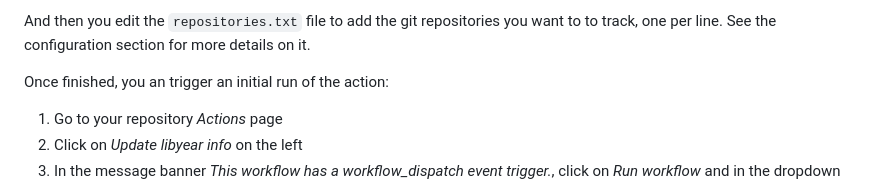
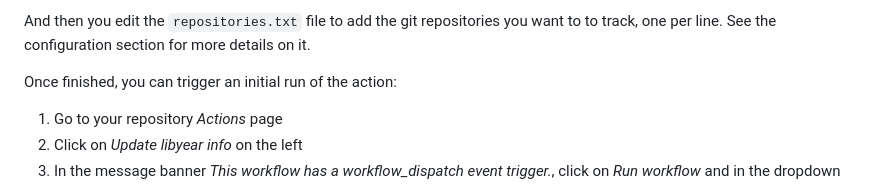
Before and after one commit to Dependency-Drift-Tracker/dependency-drift-tracker, a Markdown page: README.md, the part around the change. Rendered like a GitHub page.

Commit message:
Fix typo.

```diff
--- a/README.md
+++ b/README.md
@@ -19,7 +19,7 @@ The next step is to enable GitHub Pages for your repository:
 
 And then you edit the `repositories.txt` file to add the git repositories you want to to track, one per line. See the configuration section for more details on it.
 
-Once finished, you an trigger an initial run of the action:
+Once finished, you can trigger an initial run of the action:
 
 1. Go to your repository *Actions* page
 1. Click on *Update libyear info* on the left
```
